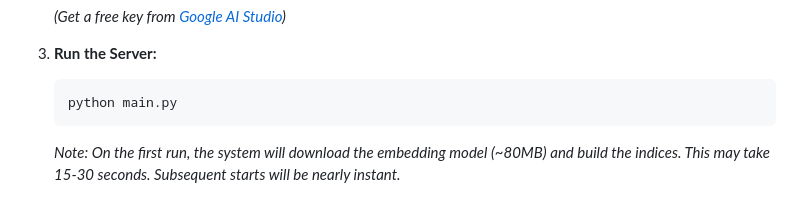
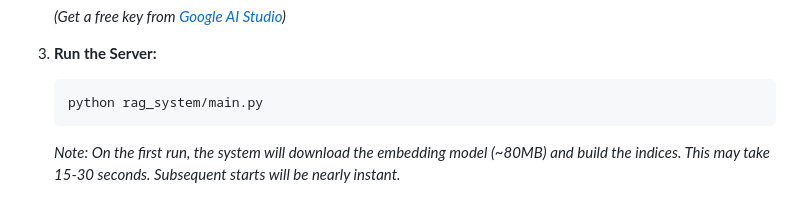
Before and after one commit to Huzzi122201/RAG-system-gulzar-soft-, a Markdown page: README.md, the part around the change. Drawn GitHub-style.

Commit message:
Change server run command to rag_system/main.py
Updated the command to run the server in the README.

````diff
--- a/README.md
+++ b/README.md
@@ -36,7 +36,7 @@ An AI-powered customer support assistant built using **Retrieval-Augmented Gener
 
 3. **Run the Server:**
    ```bash
-   python main.py
+   python rag_system/main.py
    ```
    *Note: On the first run, the system will download the embedding model (~80MB) and build the indices. This may take 15-30 seconds. Subsequent starts will be nearly instant.*
 
````
